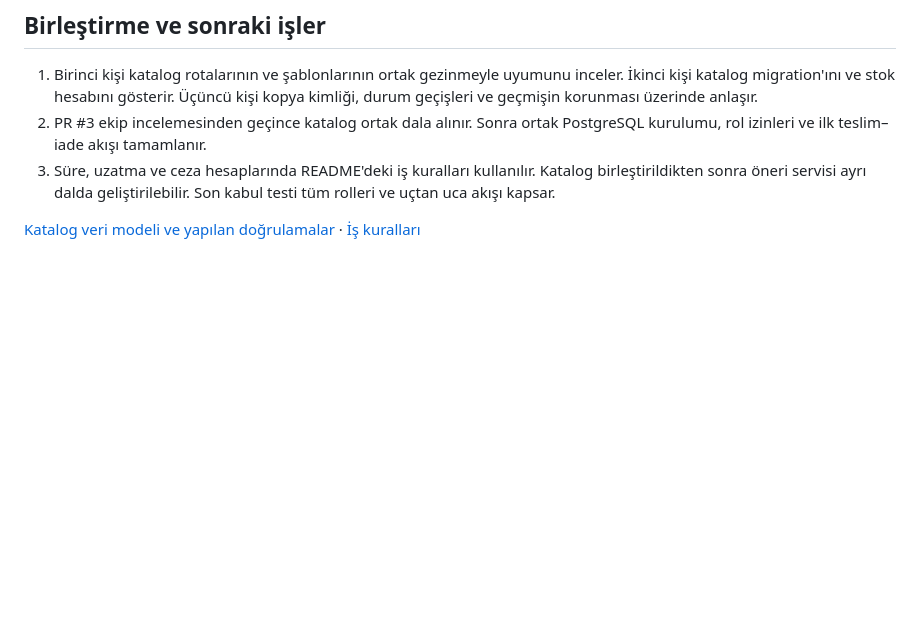
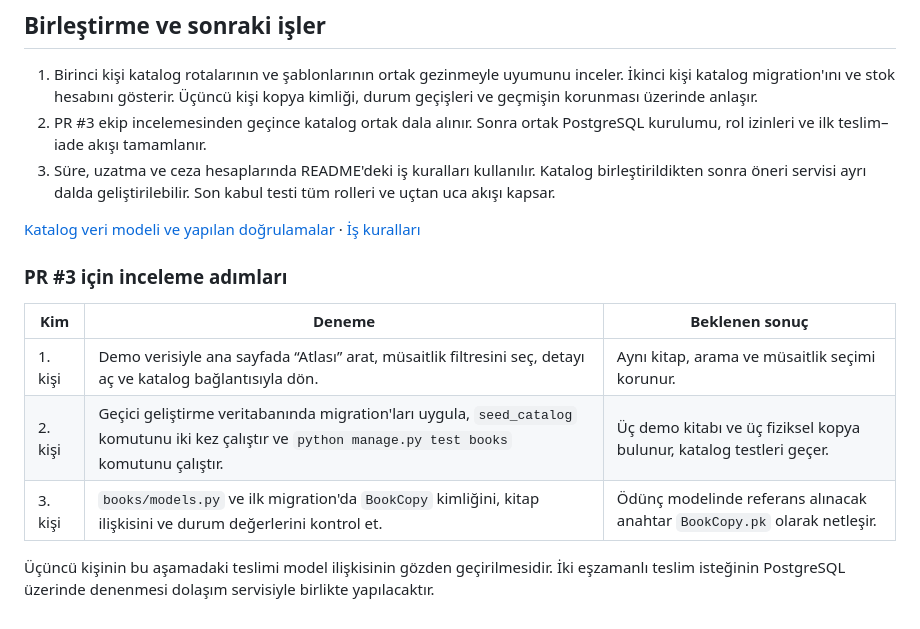
Before and after one commit to Aysimacil/library-management-system, a Markdown page: docs/architecture.md, the part around the change. Drawn GitHub-style; blank space fills up the shorter version.

Commit message:
docs: add team acceptance steps for catalog review

```diff
--- a/docs/architecture.md
+++ b/docs/architecture.md
@@ -24,3 +24,13 @@ Ekip incelemesine sunulan tasarım, tek Django projesi ve ortak ilişkisel verit
 3. Süre, uzatma ve ceza hesaplarında README'deki iş kuralları kullanılır. Katalog birleştirildikten sonra öneri servisi ayrı dalda geliştirilebilir. Son kabul testi tüm rolleri ve uçtan uca akışı kapsar.
 
 [Katalog veri modeli ve yapılan doğrulamalar](catalog-data-model.md) · [İş kuralları](../README.md#is-kurallari)
+
+### PR #3 için inceleme adımları
+
+| Kim | Deneme | Beklenen sonuç |
+|---|---|---|
+| 1. kişi | Demo verisiyle ana sayfada “Atlası” arat, müsaitlik filtresini seç, detayı aç ve katalog bağlantısıyla dön. | Aynı kitap, arama ve müsaitlik seçimi korunur. |
+| 2. kişi | Geçici geliştirme veritabanında migration'ları uygula, `seed_catalog` komutunu iki kez çalıştır ve `python manage.py test books` komutunu çalıştır. | Üç demo kitabı ve üç fiziksel kopya bulunur, katalog testleri geçer. |
+| 3. kişi | `books/models.py` ve ilk migration'da `BookCopy` kimliğini, kitap ilişkisini ve durum değerlerini kontrol et. | Ödünç modelinde referans alınacak anahtar `BookCopy.pk` olarak netleşir. |
+
+Üçüncü kişinin bu aşamadaki teslimi model ilişkisinin gözden geçirilmesidir. İki eşzamanlı teslim isteğinin PostgreSQL üzerinde denenmesi dolaşım servisiyle birlikte yapılacaktır.
```
